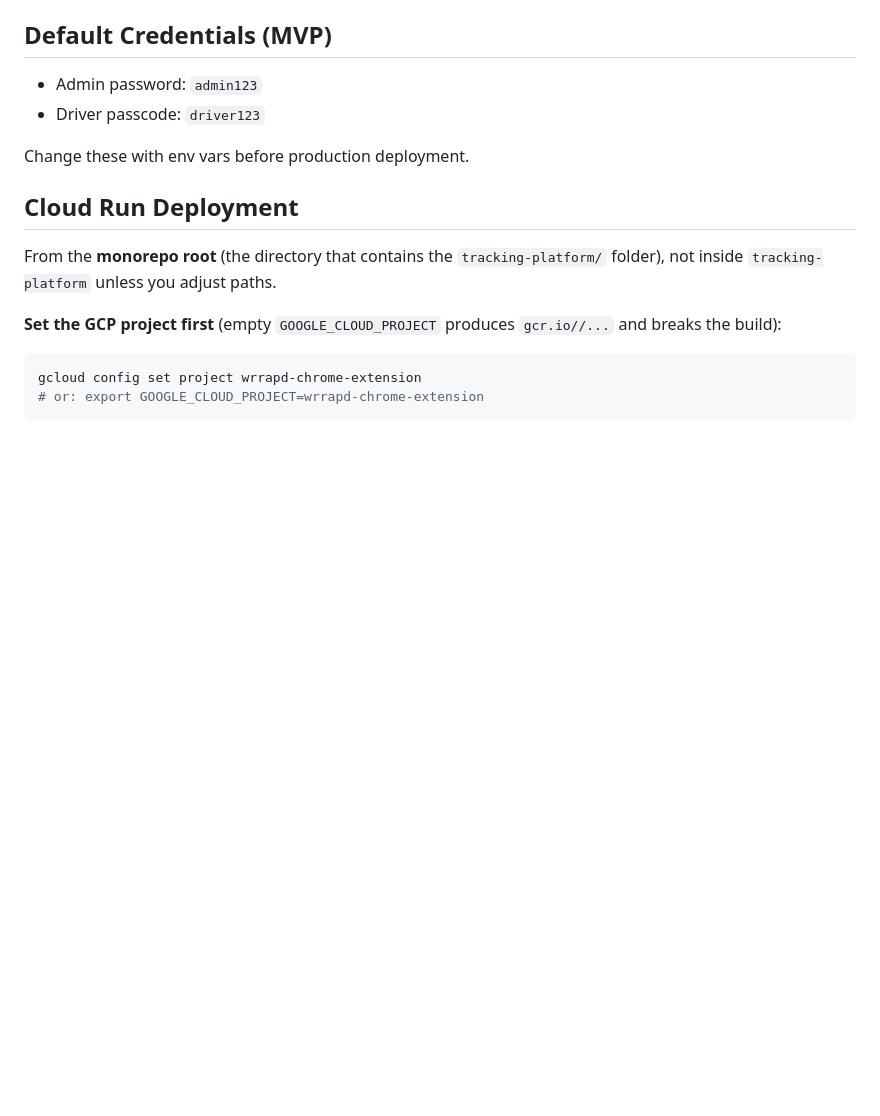
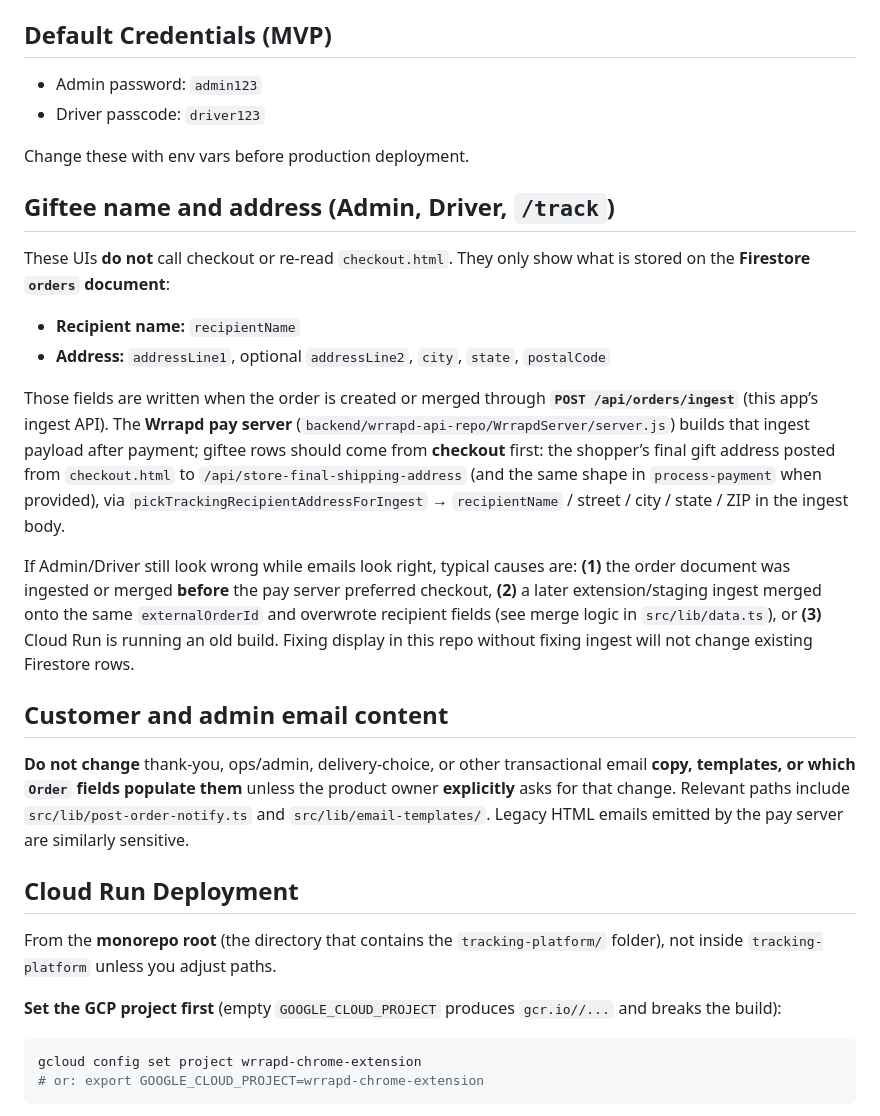
Before and after one commit to phill86518/WrrapdExtension-main, a Markdown page: tracking-platform/README.md, the part around the change. Rendered like a GitHub page; blank space fills up the shorter version.

Commit message:
Document giftee source for Admin/Driver and email change policy.
Made-with: Cursor

```diff
--- a/tracking-platform/README.md
+++ b/tracking-platform/README.md
@@ -83,6 +83,21 @@ Still use HTTPS in front (load balancer, Cloud Run, or reverse proxy) before you
 - Driver passcode: `driver123`
 
 Change these with env vars before production deployment.
+
+## Giftee name and address (Admin, Driver, `/track`)
+
+These UIs **do not** call checkout or re-read `checkout.html`. They only show what is stored on the **Firestore `orders` document**:
+
+- **Recipient name:** `recipientName`
+- **Address:** `addressLine1`, optional `addressLine2`, `city`, `state`, `postalCode`
+
+Those fields are written when the order is created or merged through **`POST /api/orders/ingest`** (this app’s ingest API). The **Wrrapd pay server** (`backend/wrrapd-api-repo/WrrapdServer/server.js`) builds that ingest payload after payment; giftee rows should come from **checkout** first: the shopper’s final gift address posted from `checkout.html` to `/api/store-final-shipping-address` (and the same shape in `process-payment` when provided), via `pickTrackingRecipientAddressForIngest` → `recipientName` / street / city / state / ZIP in the ingest body.
+
+If Admin/Driver still look wrong while emails look right, typical causes are: **(1)** the order document was ingested or merged **before** the pay server preferred checkout, **(2)** a later extension/staging ingest merged onto the same `externalOrderId` and overwrote recipient fields (see merge logic in `src/lib/data.ts`), or **(3)** Cloud Run is running an old build. Fixing display in this repo without fixing ingest will not change existing Firestore rows.
+
+## Customer and admin email content
+
+**Do not change** thank-you, ops/admin, delivery-choice, or other transactional email **copy, templates, or which `Order` fields populate them** unless the product owner **explicitly** asks for that change. Relevant paths include `src/lib/post-order-notify.ts` and `src/lib/email-templates/`. Legacy HTML emails emitted by the pay server are similarly sensitive.
 
 ## Cloud Run Deployment
 
```
